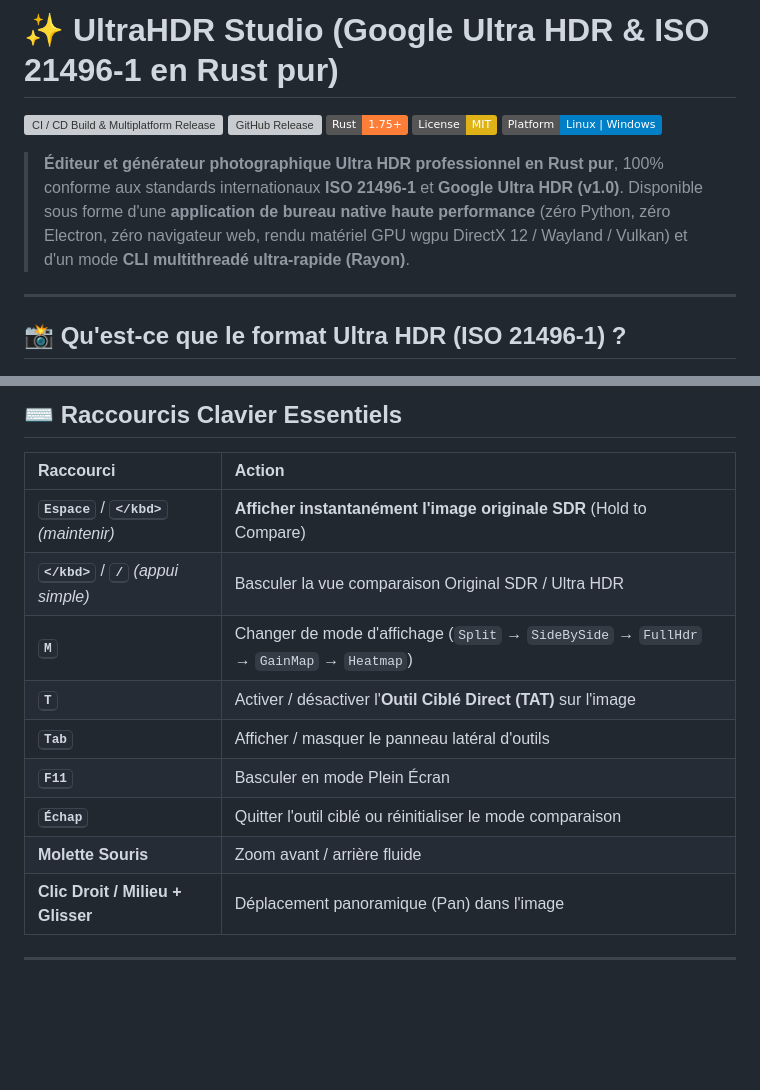
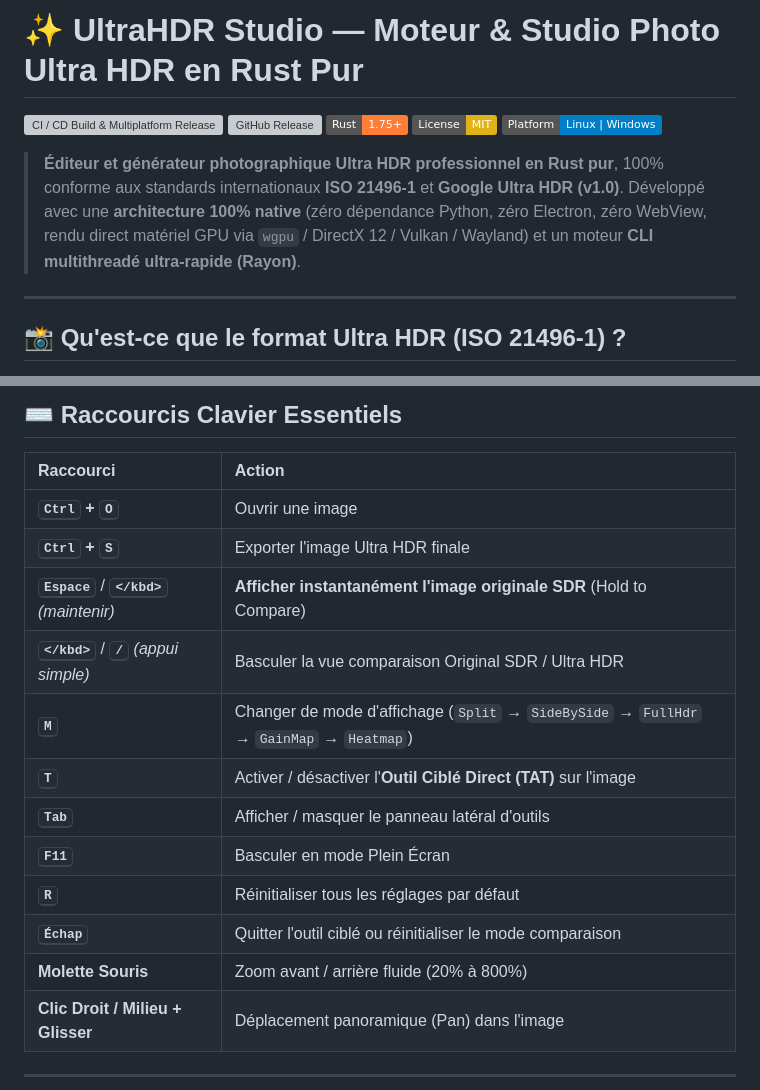
Before and after one commit to vedix95/ULTRAHDR-JPEG, a Markdown page: README.md, 2 parts joined by grey strips. GitHub-like rendering; badges without logos; blank space fills up the shorter version; grey boxes are pictures that could not be loaded.

```diff
--- a/README.md
+++ b/README.md
@@ -1,3 +1,3 @@
-# ✨ UltraHDR Studio (Google Ultra HDR & ISO 21496-1 en Rust pur)
+# ✨ UltraHDR Studio — Moteur & Studio Photo Ultra HDR en Rust Pur
 
 [![CI / CD Build & Multiplatform Release](https://github.com/vedix95/ULTRAHDR-JPEG/actions/workflows/build.yml/badge.svg)](https://github.com/vedix95/ULTRAHDR-JPEG/actions/workflows/build.yml)
@@ -8,6 +8,6 @@
 
 > **Éditeur et générateur photographique Ultra HDR professionnel en Rust pur**, 100% conforme aux standards internationaux **ISO 21496-1** et **Google Ultra HDR (v1.0)**.
-> Disponible sous forme d'une **application de bureau native haute performance** (zéro Python, zéro Electron, zéro navigateur web, rendu matériel GPU wgpu DirectX 12 / Wayland / Vulkan) et d'un mode **CLI multithreadé ultra-rapide (Rayon)**.
+> Développé avec une **architecture 100% native** (zéro dépendance Python, zéro Electron, zéro WebView, rendu direct matériel GPU via `wgpu` / DirectX 12 / Vulkan / Wayland) et un moteur **CLI multithreadé ultra-rapide (Rayon)**.
 
 ---
 
@@ -65,14 +76,17 @@ Le format **JPEG Ultra HDR** réconcilie la compatibilité universelle et l'imag
 
 | Raccourci | Action |
 | :--- | :--- |
+| **<kbd>Ctrl</kbd> + <kbd>O</kbd>** | Ouvrir une image |
+| **<kbd>Ctrl</kbd> + <kbd>S</kbd>** | Exporter l'image Ultra HDR finale |
 | **<kbd>Espace</kbd>** / **<kbd>\</kbd>** *(maintenir)* | **Afficher instantanément l'image originale SDR** (Hold to Compare) |
 | **<kbd>\</kbd>** / **<kbd>/</kbd>** *(appui simple)* | Basculer la vue comparaison Original SDR / Ultra HDR |
 | **<kbd>M</kbd>** | Changer de mode d'affichage (`Split` → `SideBySide` → `FullHdr` → `GainMap` → `Heatmap`) |
 | **<kbd>T</kbd>** | Activer / désactiver l'**Outil Ciblé Direct (TAT)** sur l'image |
 | **<kbd>Tab</kbd>** | Afficher / masquer le panneau latéral d'outils |
 | **<kbd>F11</kbd>** | Basculer en mode Plein Écran |
+| **<kbd>R</kbd>** | Réinitialiser tous les réglages par défaut |
 | **<kbd>Échap</kbd>** | Quitter l'outil ciblé ou réinitialiser le mode comparaison |
-| **Molette Souris** | Zoom avant / arrière fluide |
+| **Molette Souris** | Zoom avant / arrière fluide (20% à 800%) |
 | **Clic Droit / Milieu + Glisser** | Déplacement panoramique (Pan) dans l'image |
 
 ---
```
Also changed, not shown: other parts of README.md (+34 -6 lines).
